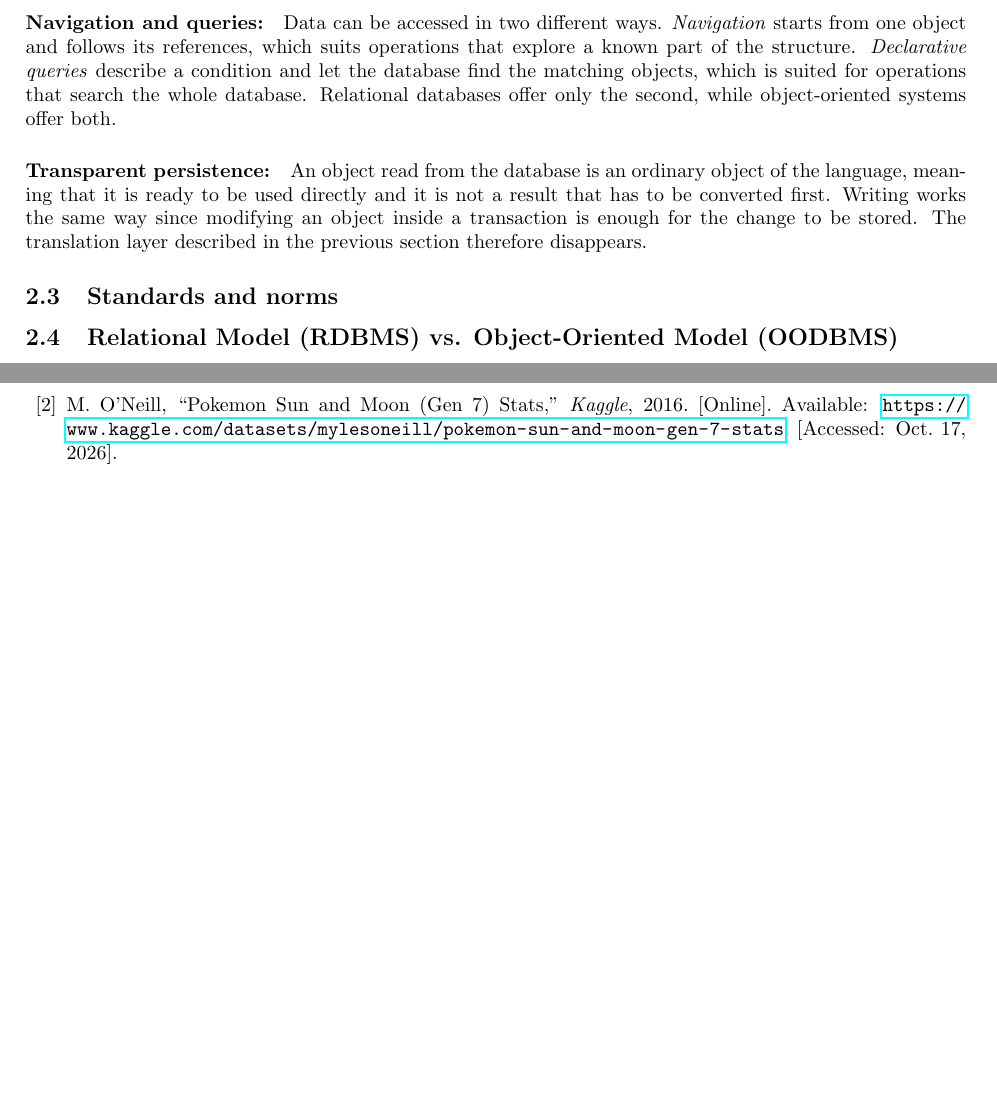
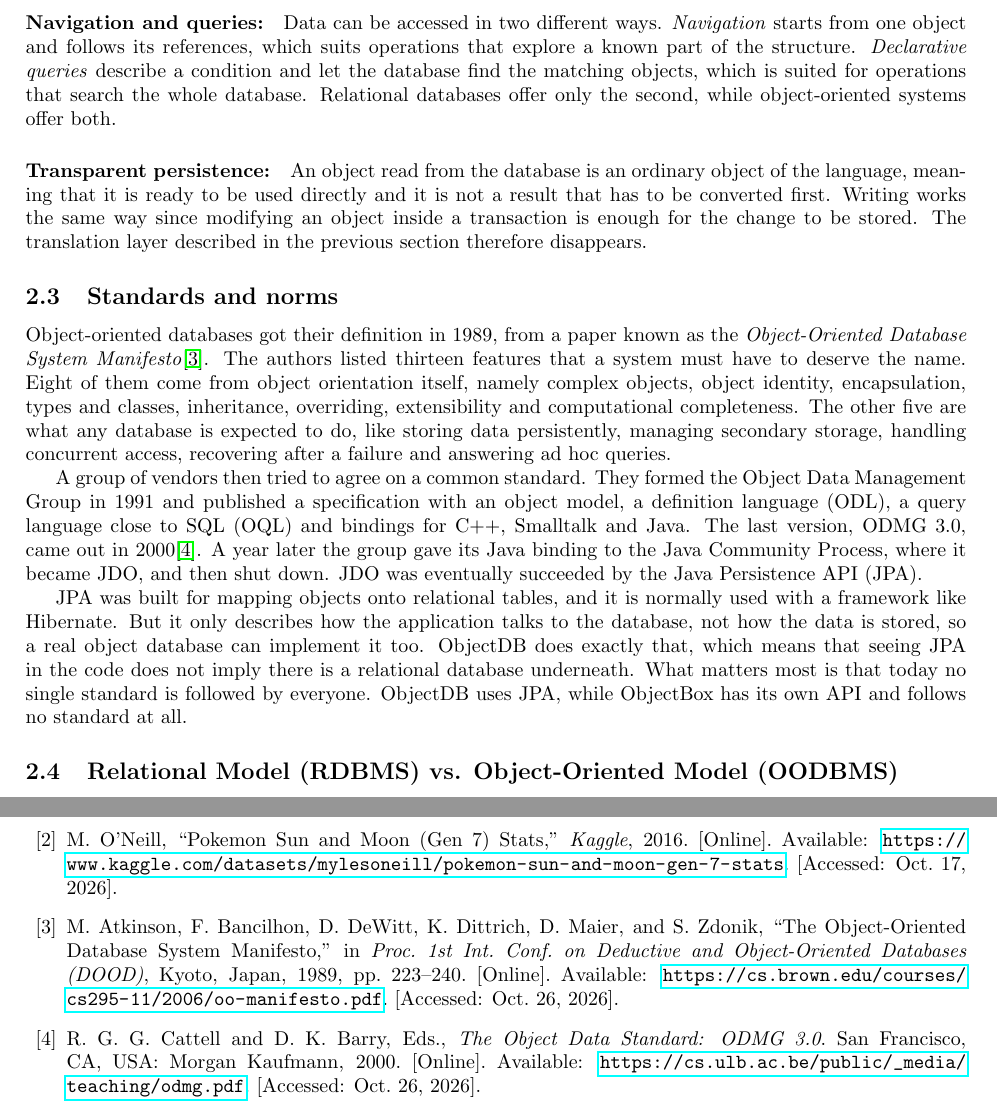
Before and after one commit to FilipeDevs/info-h415-project, a LaTeX document (report/main.tex): two parts of pages 5 and 9 of 9, joined at a grey line, cut so that both start at the same text, the shorter picture padded with empty space. Compiled offline with pdfLaTeX.

Commit message:
(report) add standards and norms subsection, refactor RDBMS vs OODBMS comparison

```diff
--- a/report/main.tex
+++ b/report/main.tex
@@ -217,6 +217,27 @@ described in the previous section therefore disappears.
 
 \subsection{Standards and norms}
 
+Object-oriented databases got their definition in 1989, from a paper known as the \emph{Object-Oriented Database System Manifesto}\cite{manifesto}.
+The authors listed thirteen features that a system must have to deserve the name.
+Eight of them come from object orientation itself, namely complex objects, object
+identity, encapsulation, types and classes, inheritance, overriding, extensibility
+and computational completeness.
+The other five are what any database is expected to do, like storing data persistently, managing secondary storage, handling
+concurrent access, recovering after a failure and answering ad hoc queries.
+
+A group of vendors then tried to agree on a common standard.
+They formed the Object Data Management Group in 1991 and published a specification with an object model,
+a definition language (ODL), a query language close to SQL (OQL) and bindings for C++, Smalltalk and Java.
+The last version, ODMG 3.0, came out in 2000\cite{odmg}. A year later the group gave its Java binding to the Java
+Community Process, where it became JDO, and then shut down. JDO was eventually succeeded by the Java Persistence API (JPA).
+
+JPA was built for mapping objects onto relational tables, and it is normally used with a framework like Hibernate.
+But it only describes how the application talks to the database, not how the data is stored, so a real object database can
+implement it too.
+ObjectDB does exactly that, which means that seeing JPA in the code does not imply there is a relational database underneath.
+What matters most is that today no single standard is followed by everyone. ObjectDB uses JPA, while ObjectBox has its own API
+and follows no standard at all.
+
 \subsection{Relational Model (RDBMS) vs. Object-Oriented Model (OODBMS)}
 
 The two models can be compared on a small number of axes. \textbf{Table \ref{tab:comparison}} summarises them, and the paragraphs below discuss the ones that matter most for
@@ -393,6 +411,12 @@ M.~Lomuscio, ``Pokemon Dataset,'' \emph{Kaggle}, 2017. [Online]. Available: \url
 \bibitem{kaggle_item}
 M.~O'Neill, ``Pokemon Sun and Moon (Gen 7) Stats,'' \emph{Kaggle}, 2016. [Online]. Available: \url{https://www.kaggle.com/datasets/mylesoneill/pokemon-sun-and-moon-gen-7-stats}. [Accessed: Oct. 17, 2026].
 
+\bibitem{manifesto}
+M.~Atkinson, F.~Bancilhon, D.~DeWitt, K.~Dittrich, D.~Maier, and S.~Zdonik, ``The Object-Oriented Database System Manifesto,'' in \emph{Proc. 1st Int. Conf. on Deductive and Object-Oriented Databases (DOOD)}, Kyoto, Japan, 1989, pp.~223--240. [Online]. Available: \url{https://cs.brown.edu/courses/cs295-11/2006/oo-manifesto.pdf}. [Accessed: Oct. 26, 2026].
+
+\bibitem{odmg}
+R.~G.~G.~Cattell and D.~K.~Barry, Eds., \emph{The Object Data Standard: ODMG 3.0}. San Francisco, CA, USA: Morgan Kaufmann, 2000. [Online]. Available: \url{https://cs.ulb.ac.be/public/_media/teaching/odmg.pdf}. [Accessed: Oct. 26, 2026].
+
 \end{thebibliography}
 
 \end{document}
```
Also changed, not shown: report/main.tex (23 more changed lines).
